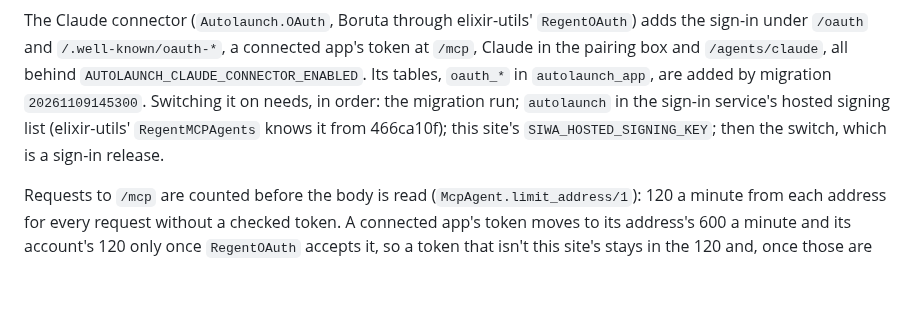
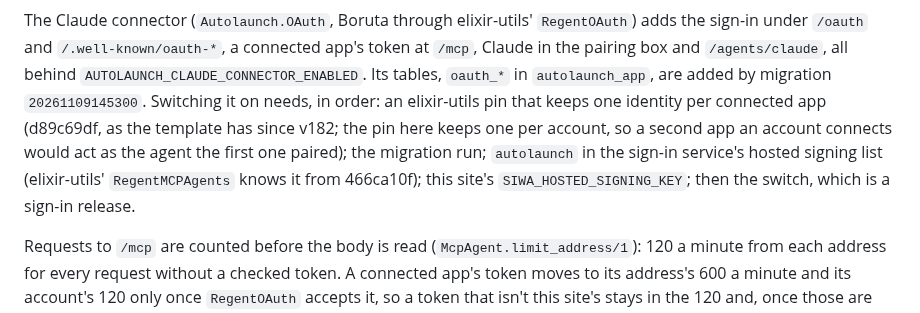
Before and after one commit to regents-ai/autolaunch, a Markdown page: platform/README.md, the part around the change. GitHub-like rendering; blank space fills up the shorter version.

Commit message:
Changelog, README and feature map for hosted MCP on its own
- The public changelog has one entry for today: the hosted MCP server, its
  covered-call tools while covered calls are open, and a signed answer
  replaced when the pairing ends mid-request. The connector stays off, so it
  is not named there.
- README: the connector's switch row says it is off in production, and its
  switch-on steps start with an elixir-utils pin that keeps one identity per
  connected app (d89c69df, the template's since v182); the pin here keeps one
  per account.
- Feature map: that per-app identity is listed as a gap until then.

Co-Authored-By: Claude Opus 5.5 <noreply@anthropic.com>

```diff
--- a/platform/README.md
+++ b/platform/README.md
@@ -335,9 +335,11 @@ The Claude connector (`Autolaunch.OAuth`, Boruta through elixir-utils' `RegentOA
 sign-in under `/oauth` and `/.well-known/oauth-*`, a connected app's token at `/mcp`, Claude in
 the pairing box and `/agents/claude`, all behind `AUTOLAUNCH_CLAUDE_CONNECTOR_ENABLED`. Its
 tables, `oauth_*` in `autolaunch_app`, are added by migration `20261109145300`. Switching it on
-needs, in order: the migration run; `autolaunch` in the sign-in service's hosted signing list
-(elixir-utils' `RegentMCPAgents` knows it from 466ca10f); this site's `SIWA_HOSTED_SIGNING_KEY`;
-then the switch, which is a sign-in release.
+needs, in order: an elixir-utils pin that keeps one identity per connected app (d89c69df, as
+the template has since v182; the pin here keeps one per account, so a second app an account
+connects would act as the agent the first one paired); the migration run; `autolaunch` in the
+sign-in service's hosted signing list (elixir-utils' `RegentMCPAgents` knows it from 466ca10f);
+this site's `SIWA_HOSTED_SIGNING_KEY`; then the switch, which is a sign-in release.
 
 Requests to `/mcp` are counted before the body is read (`McpAgent.limit_address/1`): 120 a
 minute from each address for every request without a checked token. A connected app's token
```
Also changed, not shown: operations/FEATURES.md (+1 -0 lines), 1 other file.
